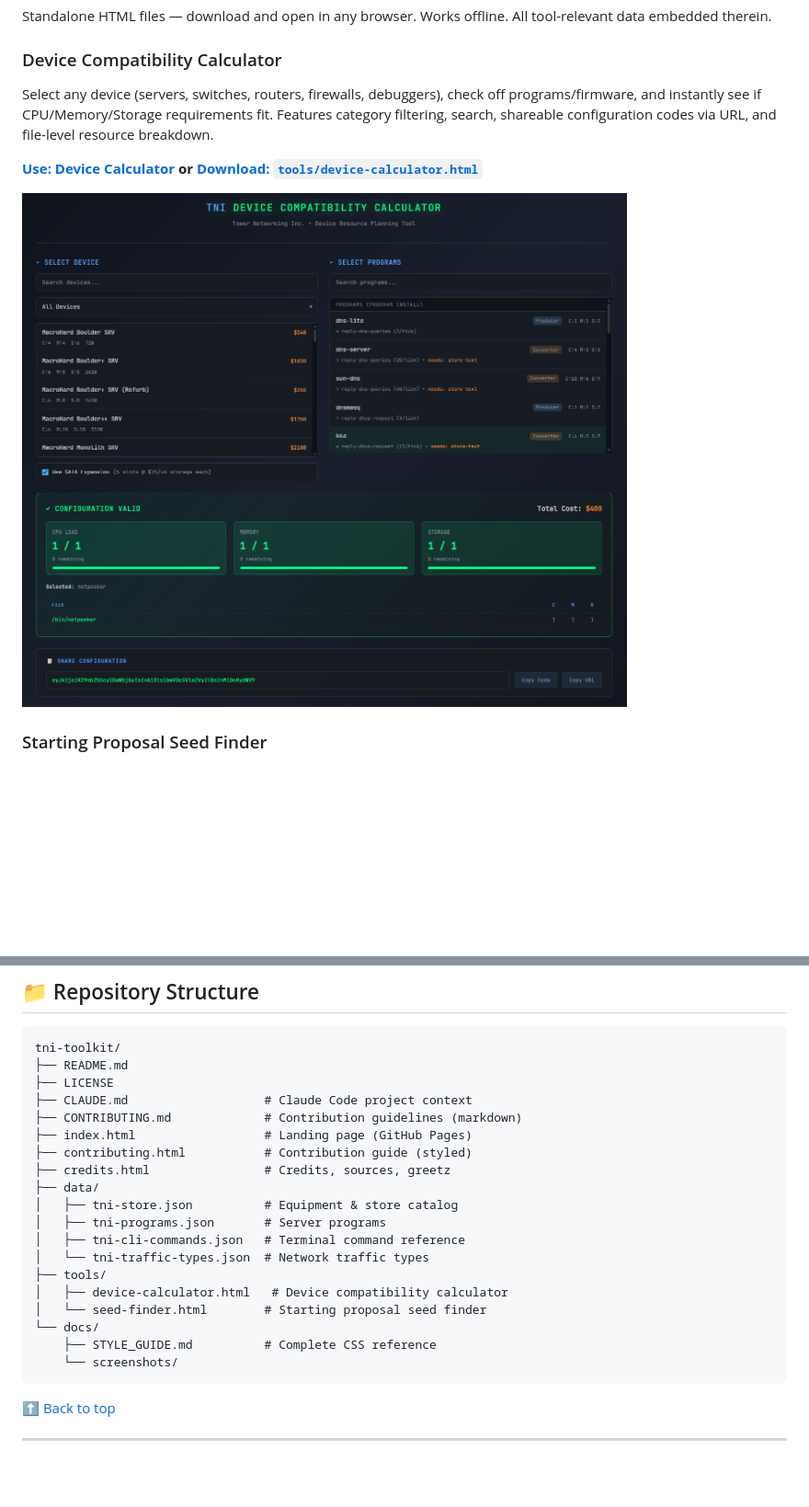
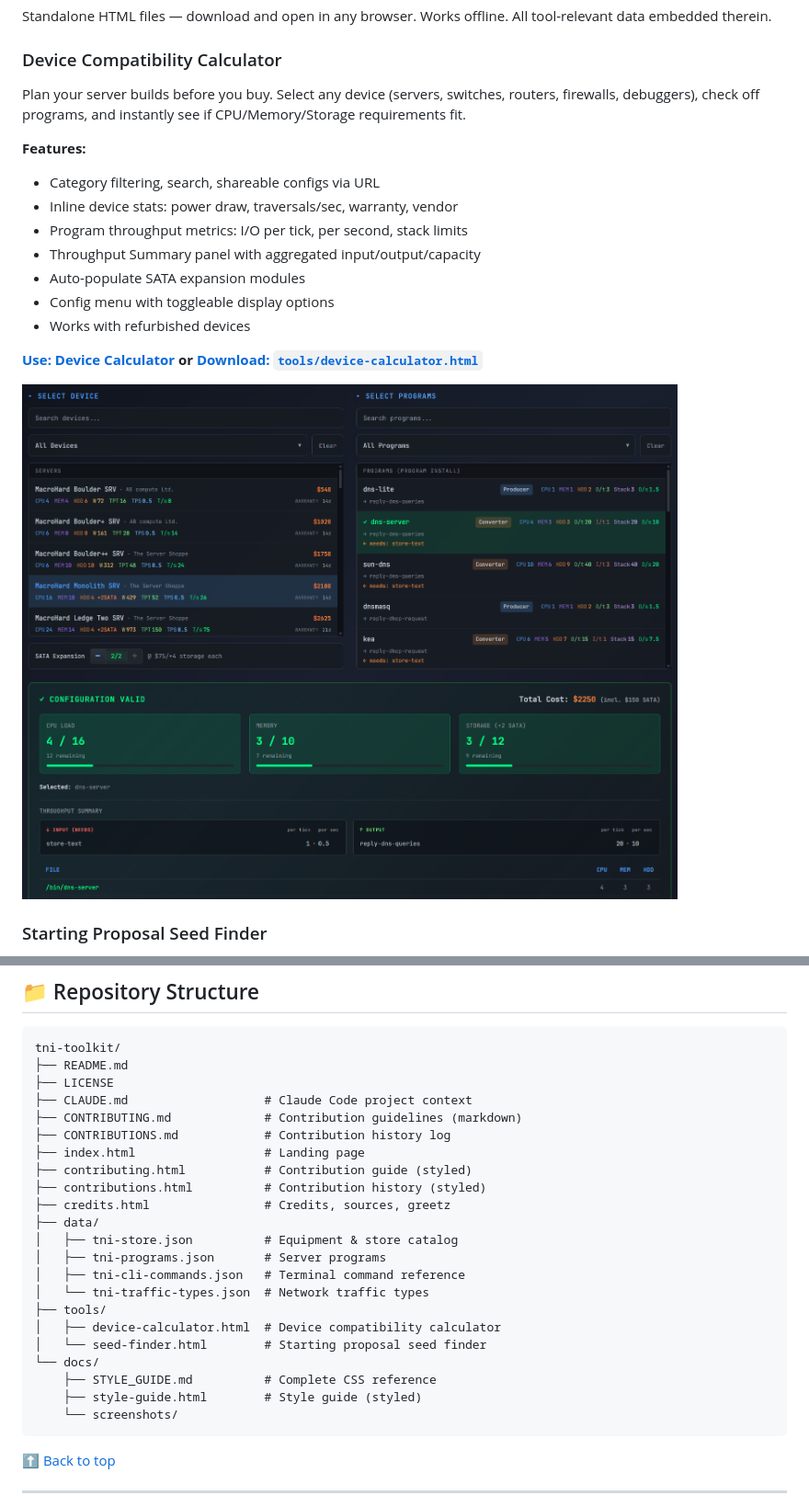
Before and after one commit to salvo-praxis/tni-toolkit, a Markdown page: README.md, 2 parts joined by grey strips. Shown: that part at 92% size. Rendered like a GitHub page; pictures changed too: docs/screenshots/device-calculator.png; blank space fills up the shorter version.

````diff
--- a/README.md
+++ b/README.md
@@ -26,7 +26,16 @@ Standalone HTML files — download and open in any browser. Works offline. All t
 
 ### Device Compatibility Calculator
 
-Select any device (servers, switches, routers, firewalls, debuggers), check off programs/firmware, and instantly see if CPU/Memory/Storage requirements fit. Features category filtering, search, shareable configuration codes via URL, and file-level resource breakdown.
+Plan your server builds before you buy. Select any device (servers, switches, routers, firewalls, debuggers), check off programs, and instantly see if CPU/Memory/Storage requirements fit.
+
+**Features:**
+- Category filtering, search, shareable configs via URL
+- Inline device stats: power draw, traversals/sec, warranty, vendor
+- Program throughput metrics: I/O per tick, per second, stack limits
+- Throughput Summary panel with aggregated input/output/capacity
+- Auto-populate SATA expansion modules
+- Config menu with toggleable display options
+- Works with refurbished devices
 
 **[Use: Device Calculator](https://tni-toolkit.salvo.host/tools/device-calculator.html) or [Download: `tools/device-calculator.html`](tools/device-calculator.html)**
 
@@ -92,8 +101,10 @@ tni-toolkit/
 ├── LICENSE
 ├── CLAUDE.md                   # Claude Code project context
 ├── CONTRIBUTING.md             # Contribution guidelines (markdown)
-├── index.html                  # Landing page (GitHub Pages)
+├── CONTRIBUTIONS.md            # Contribution history log
+├── index.html                  # Landing page
 ├── contributing.html           # Contribution guide (styled)
+├── contributions.html          # Contribution history (styled)
 ├── credits.html                # Credits, sources, greetz
 ├── data/
 │   ├── tni-store.json          # Equipment & store catalog
@@ -101,10 +112,11 @@ tni-toolkit/
 │   ├── tni-cli-commands.json   # Terminal command reference
 │   └── tni-traffic-types.json  # Network traffic types
 ├── tools/
-│   ├── device-calculator.html   # Device compatibility calculator
+│   ├── device-calculator.html  # Device compatibility calculator
 │   └── seed-finder.html        # Starting proposal seed finder
 └── docs/
     ├── STYLE_GUIDE.md          # Complete CSS reference
+    ├── style-guide.html        # Style guide (styled)
     └── screenshots/
 ```
 
````
Also changed, not shown: CLAUDE.md (+125 -188 lines), CONTRIBUTIONS.md (+9 -0 lines), 5 other files.
